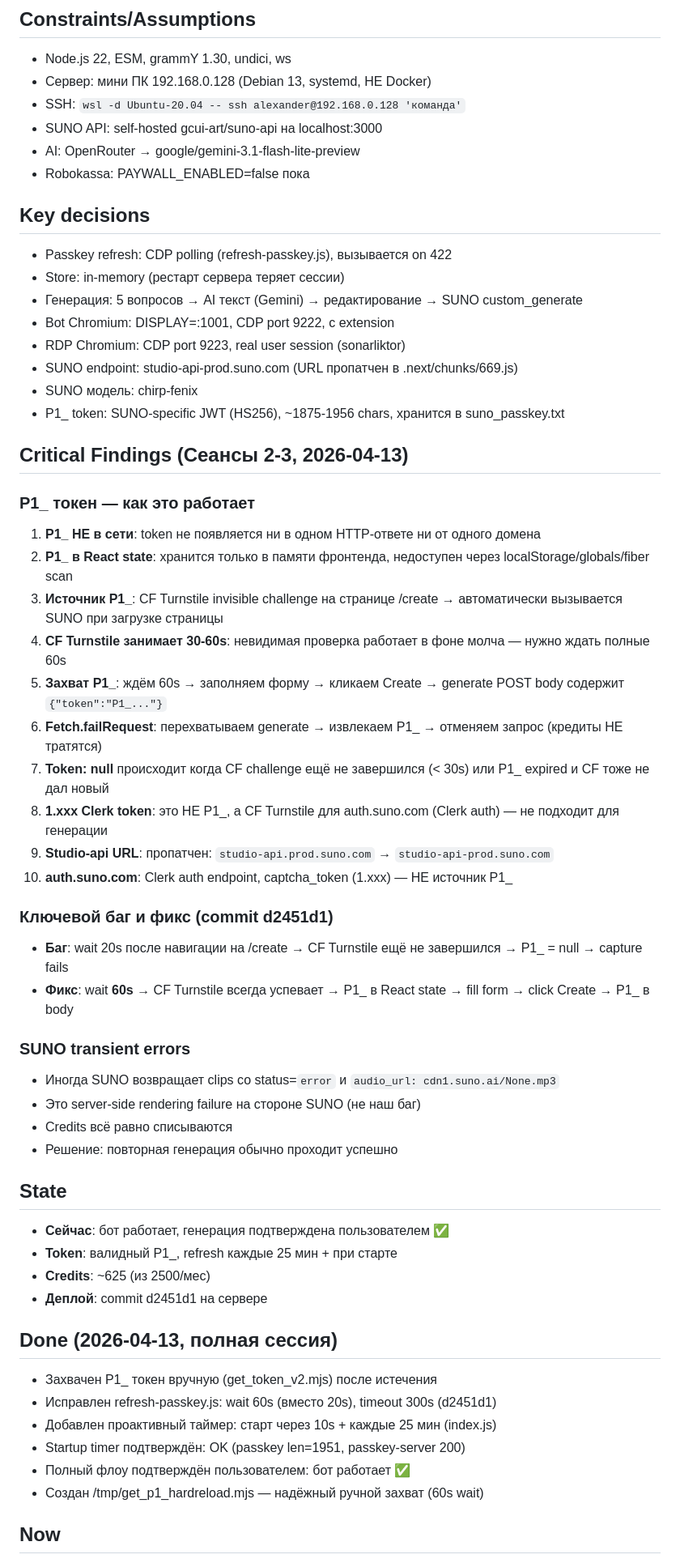
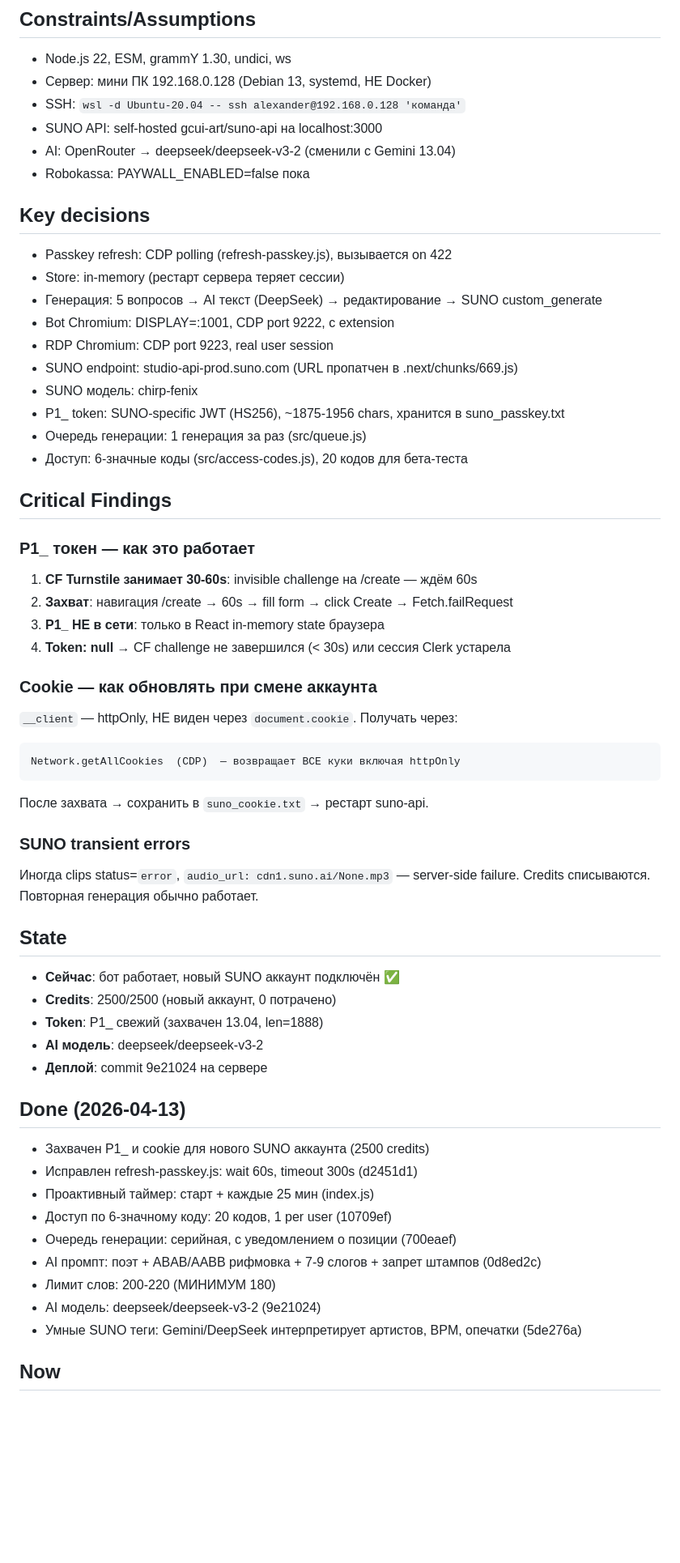
Before and after one commit to papavini/moyapesnya, a Markdown page: CONTINUITY.md, the part around one of its changes. Shown at 81% size. GitHub-like rendering; blank space fills up the shorter version.

Commit message:
docs: new account 2500cr, DeepSeek model, queue, access codes

````diff
--- a/CONTINUITY.md
+++ b/CONTINUITY.md
@@ -9,55 +9,56 @@ Telegram-бот «Подари Песню!» (@podaripesniu_bot) — прода
 - Сервер: мини ПК 192.168.0.128 (Debian 13, systemd, НЕ Docker)
 - SSH: `wsl -d Ubuntu-20.04 -- ssh alexander@192.168.0.128 'команда'`
 - SUNO API: self-hosted gcui-art/suno-api на localhost:3000
-- AI: OpenRouter → google/gemini-3.1-flash-lite-preview
+- AI: OpenRouter → deepseek/deepseek-v3-2 (сменили с Gemini 13.04)
 - Robokassa: PAYWALL_ENABLED=false пока
 
 ## Key decisions
 - Passkey refresh: CDP polling (refresh-passkey.js), вызывается on 422
 - Store: in-memory (рестарт сервера теряет сессии)
-- Генерация: 5 вопросов → AI текст (Gemini) → редактирование → SUNO custom_generate
+- Генерация: 5 вопросов → AI текст (DeepSeek) → редактирование → SUNO custom_generate
 - Bot Chromium: DISPLAY=:1001, CDP port 9222, с extension
-- RDP Chromium: CDP port 9223, real user session (sonarliktor)
+- RDP Chromium: CDP port 9223, real user session
 - SUNO endpoint: studio-api-prod.suno.com (URL пропатчен в .next/chunks/669.js)
 - SUNO модель: chirp-fenix
 - P1_ token: SUNO-specific JWT (HS256), ~1875-1956 chars, хранится в suno_passkey.txt
+- Очередь генерации: 1 генерация за раз (src/queue.js)
+- Доступ: 6-значные коды (src/access-codes.js), 20 кодов для бета-теста
 
-## Critical Findings (Сеансы 2-3, 2026-04-13)
+## Critical Findings
 
 ### P1_ токен — как это работает
-1. **P1_ НЕ в сети**: token не появляется ни в одном HTTP-ответе ни от одного домена
-2. **P1_ в React state**: хранится только в памяти фронтенда, недоступен через localStorage/globals/fiber scan
-3. **Источник P1_**: CF Turnstile invisible challenge на странице /create → автоматически вызывается SUNO при загрузке страницы
-4. **CF Turnstile занимает 30-60s**: невидимая проверка работает в фоне молча — нужно ждать полные 60s
-5. **Захват P1_**: ждём 60s → заполняем форму → кликаем Create → generate POST body содержит `{"token":"P1_..."}`
-6. **Fetch.failRequest**: перехватываем generate → извлекаем P1_ → отменяем запрос (кредиты НЕ тратятся)
-7. **Token: null** происходит когда CF challenge ещё не завершился (< 30s) или P1_ expired и CF тоже не дал новый
-8. **1.xxx Clerk token**: это НЕ P1_, а CF Turnstile для auth.suno.com (Clerk auth) — не подходит для генерации
-9. **Studio-api URL**: пропатчен: `studio-api.prod.suno.com` → `studio-api-prod.suno.com`
-10. **auth.suno.com**: Clerk auth endpoint, captcha_token (1.xxx) — НЕ источник P1_
+1. **CF Turnstile занимает 30-60s**: invisible challenge на /create — ждём 60s
+2. **Захват**: навигация /create → 60s → fill form → click Create → Fetch.failRequest
+3. **P1_ НЕ в сети**: только в React in-memory state браузера
+4. **Token: null** → CF challenge не завершился (< 30s) или сессия Clerk устарела
 
-### Ключевой баг и фикс (commit d2451d1)
-- **Баг**: wait 20s после навигации на /create → CF Turnstile ещё не завершился → P1_ = null → capture fails
-- **Фикс**: wait **60s** → CF Turnstile всегда успевает → P1_ в React state → fill form → click Create → P1_ в body
+### Cookie — как обновлять при смене аккаунта
+`__client` — httpOnly, НЕ виден через `document.cookie`. Получать через:
+```
+Network.getAllCookies  (CDP)  — возвращает ВСЕ куки включая httpOnly
+```
+После захвата → сохранить в `suno_cookie.txt` → рестарт suno-api.
 
 ### SUNO transient errors
-- Иногда SUNO возвращает clips со status=`error` и `audio_url: cdn1.suno.ai/None.mp3`
-- Это server-side rendering failure на стороне SUNO (не наш баг)
-- Credits всё равно списываются
-- Решение: повторная генерация обычно проходит успешно
+Иногда clips status=`error`, `audio_url: cdn1.suno.ai/None.mp3` — server-side failure.
+Credits списываются. Повторная генерация обычно работает.
 
 ## State
-- **Сейчас**: бот работает, генерация подтверждена пользователем ✅
-- **Token**: валидный P1_, refresh каждые 25 мин + при старте
-- **Credits**: ~625 (из 2500/мес)
-- **Деплой**: commit d2451d1 на сервере
+- **Сейчас**: бот работает, новый SUNO аккаунт подключён ✅
+- **Credits**: 2500/2500 (новый аккаунт, 0 потрачено)
+- **Token**: P1_ свежий (захвачен 13.04, len=1888)
+- **AI модель**: deepseek/deepseek-v3-2
+- **Деплой**: commit 9e21024 на сервере
 
-## Done (2026-04-13, полная сессия)
-- Захвачен P1_ токен вручную (get_token_v2.mjs) после истечения
-- Исправлен refresh-passkey.js: wait 60s (вместо 20s), timeout 300s (d2451d1)
-- Добавлен проактивный таймер: старт через 10s + каждые 25 мин (index.js)
-- Startup timer подтверждён: OK (passkey len=1951, passkey-server 200)
-- Полный флоу подтверждён пользователем: бот работает ✅
-- Создан /tmp/get_p1_hardreload.mjs — надёжный ручной захват (60s wait)
+## Done (2026-04-13)
+- Захвачен P1_ и cookie для нового SUNO аккаунта (2500 credits)
+- Исправлен refresh-passkey.js: wait 60s, timeout 300s (d2451d1)
+- Проактивный таймер: старт + каждые 25 мин (index.js)
+- Доступ по 6-значному коду: 20 кодов, 1 per user (10709ef)
+- Очередь генерации: серийная, с уведомлением о позиции (700eaef)
+- AI промпт: поэт + ABAB/AABB рифмовка + 7-9 слогов + запрет штампов (0d8ed2c)
+- Лимит слов: 200-220 (МИНИМУМ 180)
+- AI модель: deepseek/deepseek-v3-2 (9e21024)
+- Умные SUNO теги: Gemini/DeepSeek интерпретирует артистов, BPM, опечатки (5de276a)
 
 ## Now
````
Also changed, not shown: other parts of CONTINUITY.md (+26 -17 lines), docs/progress.md (+9 -0 lines).
